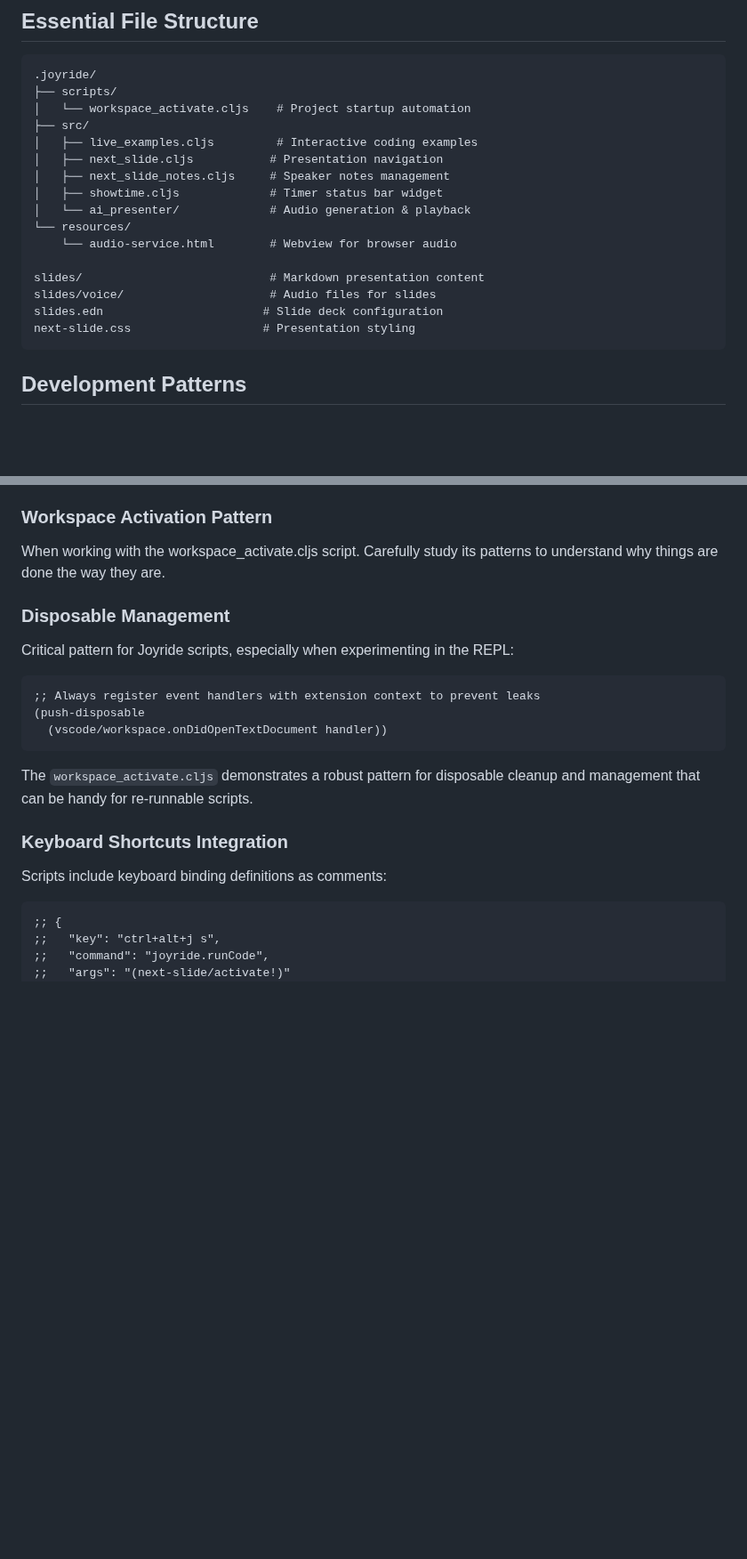
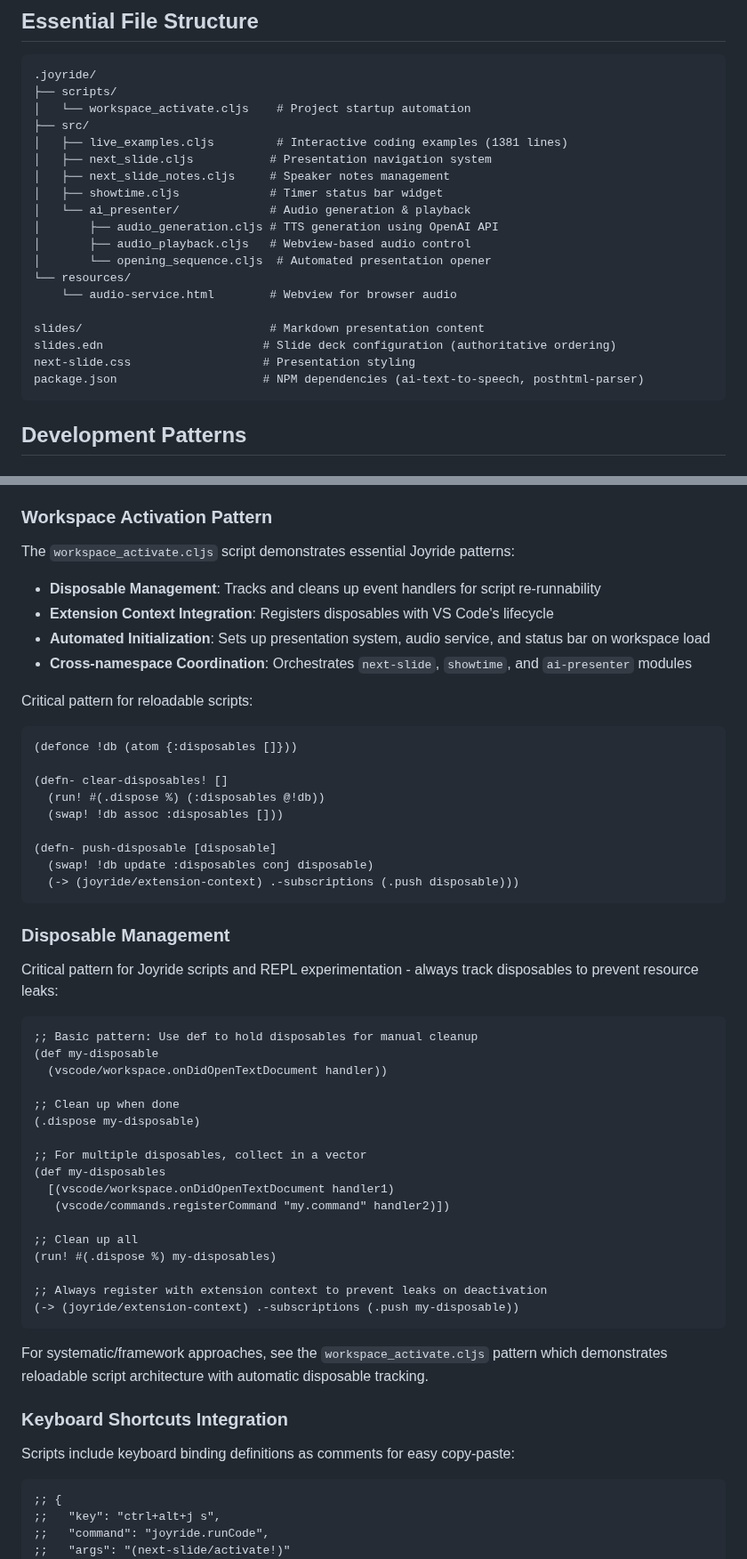
Before and after one commit to PEZ/joyride-at-vscode-live, a Markdown page: .github/copilot-instructions.md, 2 parts joined by grey strips. Shown at 89% size. GitHub-like rendering; blank space fills up the shorter version.

Commit message:
Update disposable section

````diff
--- a/.github/copilot-instructions.md
+++ b/.github/copilot-instructions.md
@@ -32,18 +33,21 @@ These tools contain all the detailed information about Joyride APIs, project str
 ├── scripts/
 │   └── workspace_activate.cljs    # Project startup automation
 ├── src/
-│   ├── live_examples.cljs         # Interactive coding examples
-│   ├── next_slide.cljs           # Presentation navigation
+│   ├── live_examples.cljs         # Interactive coding examples (1381 lines)
+│   ├── next_slide.cljs           # Presentation navigation system
 │   ├── next_slide_notes.cljs     # Speaker notes management
 │   ├── showtime.cljs             # Timer status bar widget
 │   └── ai_presenter/             # Audio generation & playback
+│       ├── audio_generation.cljs # TTS generation using OpenAI API
+│       ├── audio_playback.cljs   # Webview-based audio control
+│       └── opening_sequence.cljs  # Automated presentation opener
 └── resources/
     └── audio-service.html        # Webview for browser audio
 
 slides/                           # Markdown presentation content
-slides/voice/                     # Audio files for slides
-slides.edn                       # Slide deck configuration
+slides.edn                       # Slide deck configuration (authoritative ordering)
 next-slide.css                   # Presentation styling
+package.json                     # NPM dependencies (ai-text-to-speech, posthtml-parser)
 ```
 
 ## Development Patterns
@@ -57,19 +61,52 @@ This project demonstrates **REPL-driven development**:
 
 ### Workspace Activation Pattern
 
-When working with the workspace_activate.cljs script. Carefully study its patterns to understand why things are done the way they are.
+The `workspace_activate.cljs` script demonstrates essential Joyride patterns:
+- **Disposable Management**: Tracks and cleans up event handlers for script re-runnability
+- **Extension Context Integration**: Registers disposables with VS Code's lifecycle
+- **Automated Initialization**: Sets up presentation system, audio service, and status bar on workspace load
+- **Cross-namespace Coordination**: Orchestrates `next-slide`, `showtime`, and `ai-presenter` modules
+
+Critical pattern for reloadable scripts:
+```clojure
+(defonce !db (atom {:disposables []}))
+
+(defn- clear-disposables! []
+  (run! #(.dispose %) (:disposables @!db))
+  (swap! !db assoc :disposables []))
+
+(defn- push-disposable [disposable]
+  (swap! !db update :disposables conj disposable)
+  (-> (joyride/extension-context) .-subscriptions (.push disposable)))
+```
 
 ### Disposable Management
-Critical pattern for Joyride scripts, especially when experimenting in the REPL:
+Critical pattern for Joyride scripts and REPL experimentation - always track disposables to prevent resource leaks:
+
 ```clojure
-;; Always register event handlers with extension context to prevent leaks
-(push-disposable
+;; Basic pattern: Use def to hold disposables for manual cleanup
+(def my-disposable
   (vscode/workspace.onDidOpenTextDocument handler))
+
+;; Clean up when done
+(.dispose my-disposable)
+
+;; For multiple disposables, collect in a vector
+(def my-disposables
+  [(vscode/workspace.onDidOpenTextDocument handler1)
+   (vscode/commands.registerCommand "my.command" handler2)])
+
+;; Clean up all
+(run! #(.dispose %) my-disposables)
+
+;; Always register with extension context to prevent leaks on deactivation
+(-> (joyride/extension-context) .-subscriptions (.push my-disposable))
 ```
-The `workspace_activate.cljs` demonstrates a robust pattern for disposable cleanup and management that can be handy for re-runnable scripts.
+
+For systematic/framework approaches, see the `workspace_activate.cljs` pattern which demonstrates reloadable script architecture with automatic disposable tracking.
 
 ### Keyboard Shortcuts Integration
-Scripts include keyboard binding definitions as comments:
+Scripts include keyboard binding definitions as comments for easy copy-paste:
 ```clojure
 ;; {
 ;;   "key": "ctrl+alt+j s",
````
Also changed, not shown: other parts of .github/copilot-instructions.md (+12 -7 lines).
